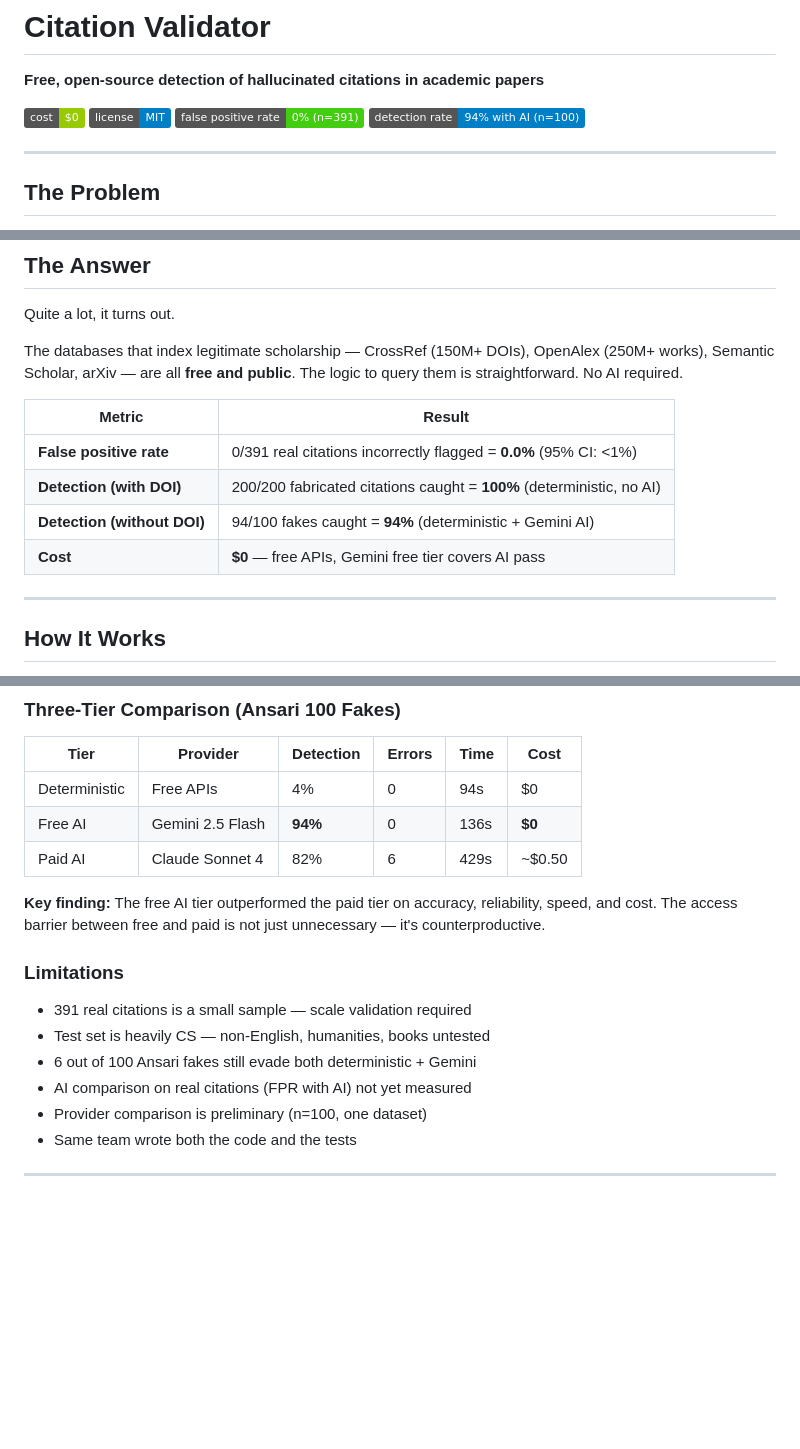
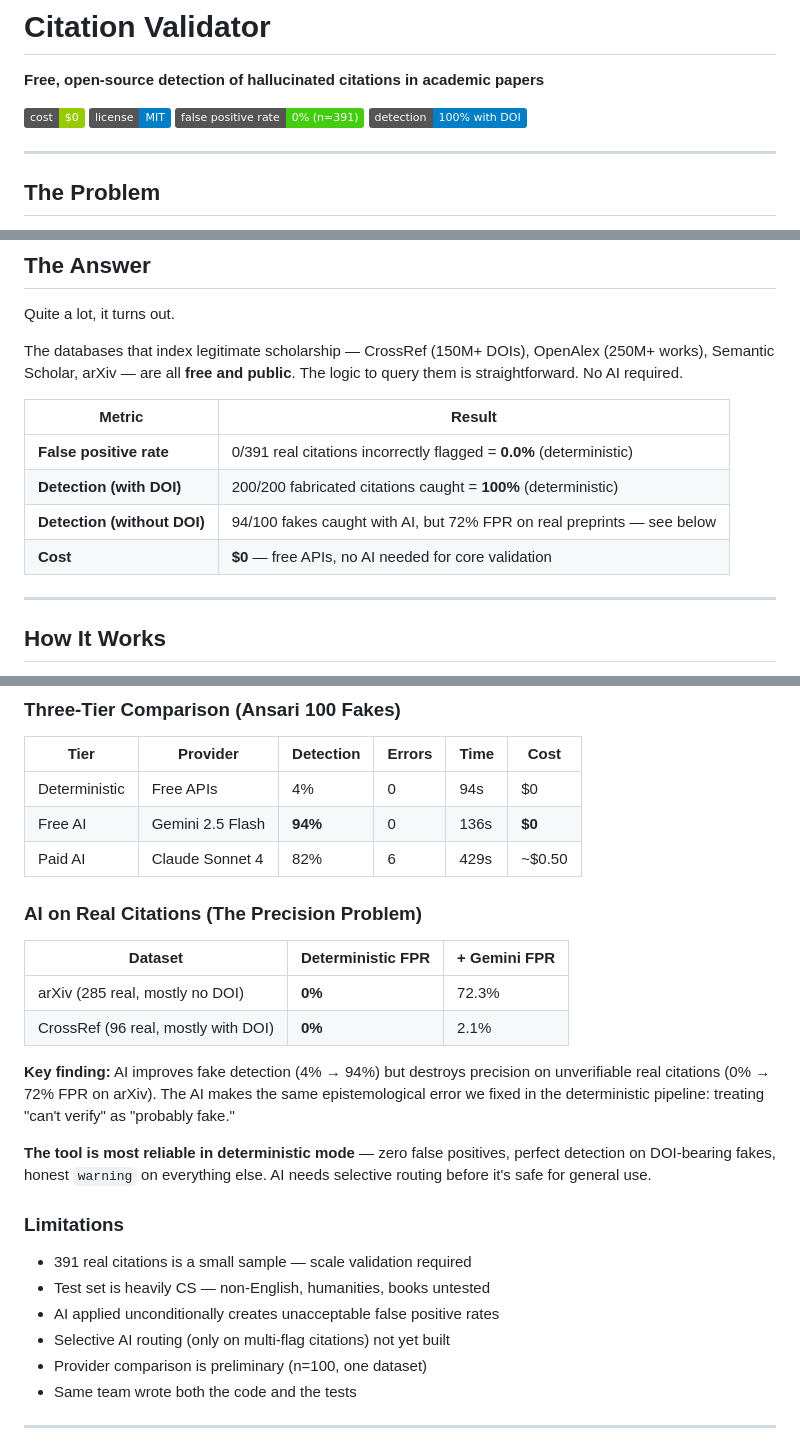
Before and after one commit to OhioMathTeacher/Ohio-Journal-of-School-Mathematics, a Markdown page: README.md, 3 parts joined by grey strips. Drawn GitHub-style; badges without logos; blank space fills up the shorter version.

```diff
--- a/README.md
+++ b/README.md
@@ -5,7 +5,7 @@
 [![Cost](https://img.shields.io/badge/cost-%240-green)]()
 [![License](https://img.shields.io/badge/license-MIT-blue)]()
 [![FPR](https://img.shields.io/badge/false_positive_rate-0%25_(n%3D391)-brightgreen)]()
-[![Detection](https://img.shields.io/badge/detection_rate-94%25_with_AI_(n%3D100)-blue)]()
+[![Detection](https://img.shields.io/badge/detection-100%25_with_DOI-blue)]()
 
 ---
 
@@ -38,10 +38,10 @@ AI required.
 
 | Metric | Result |
 |--------|--------|
-| **False positive rate** | 0/391 real citations incorrectly flagged = **0.0%** (95% CI: <1%) |
-| **Detection (with DOI)** | 200/200 fabricated citations caught = **100%** (deterministic, no AI) |
-| **Detection (without DOI)** | 94/100 fakes caught = **94%** (deterministic + Gemini AI) |
-| **Cost** | **$0** — free APIs, Gemini free tier covers AI pass |
+| **False positive rate** | 0/391 real citations incorrectly flagged = **0.0%** (deterministic) |
+| **Detection (with DOI)** | 200/200 fabricated citations caught = **100%** (deterministic) |
+| **Detection (without DOI)** | 94/100 fakes caught with AI, but 72% FPR on real preprints — see below |
+| **Cost** | **$0** — free APIs, no AI needed for core validation |
 
 ---
 
@@ -182,16 +182,29 @@ address these gaps.
 | Free AI | Gemini 2.5 Flash | **94%** | 0 | 136s | **$0** |
 | Paid AI | Claude Sonnet 4 | 82% | 6 | 429s | ~$0.50 |
 
-**Key finding:** The free AI tier outperformed the paid tier on
-accuracy, reliability, speed, and cost.  The access barrier between
-free and paid is not just unnecessary — it's counterproductive.
+### AI on Real Citations (The Precision Problem)
+
+| Dataset | Deterministic FPR | + Gemini FPR |
+|---------|-------------------|--------------|
+| arXiv (285 real, mostly no DOI) | **0%** | 72.3% |
+| CrossRef (96 real, mostly with DOI) | **0%** | 2.1% |
+
+**Key finding:** AI improves fake detection (4% → 94%) but destroys
+precision on unverifiable real citations (0% → 72% FPR on arXiv).
+The AI makes the same epistemological error we fixed in the
+deterministic pipeline: treating "can't verify" as "probably fake."
+
+**The tool is most reliable in deterministic mode** — zero false
+positives, perfect detection on DOI-bearing fakes, honest `warning`
+on everything else.  AI needs selective routing before it's safe for
+general use.
 
 ### Limitations
 
 - 391 real citations is a small sample — scale validation required
 - Test set is heavily CS — non-English, humanities, books untested
-- 6 out of 100 Ansari fakes still evade both deterministic + Gemini
-- AI comparison on real citations (FPR with AI) not yet measured
+- AI applied unconditionally creates unacceptable false positive rates
+- Selective AI routing (only on multi-flag citations) not yet built
 - Provider comparison is preliminary (n=100, one dataset)
 - Same team wrote both the code and the tests
 
```
Also changed, not shown: ABSTRACT.md (+43 -25 lines), RESEARCH_LOG.md (+86 -11 lines).
